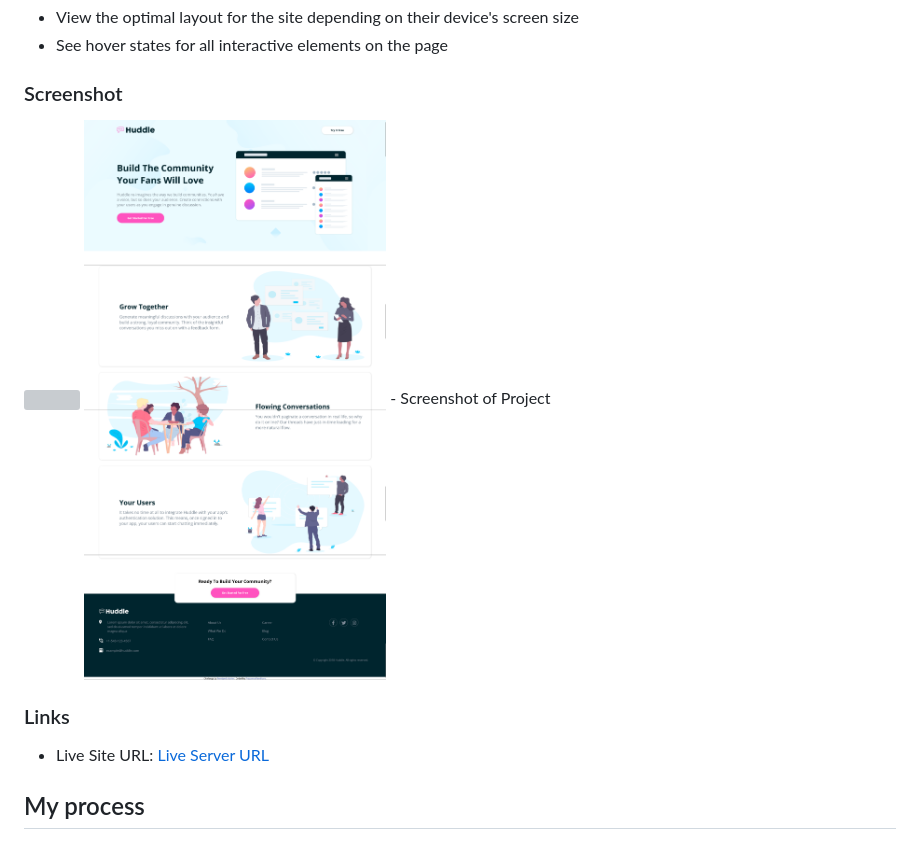
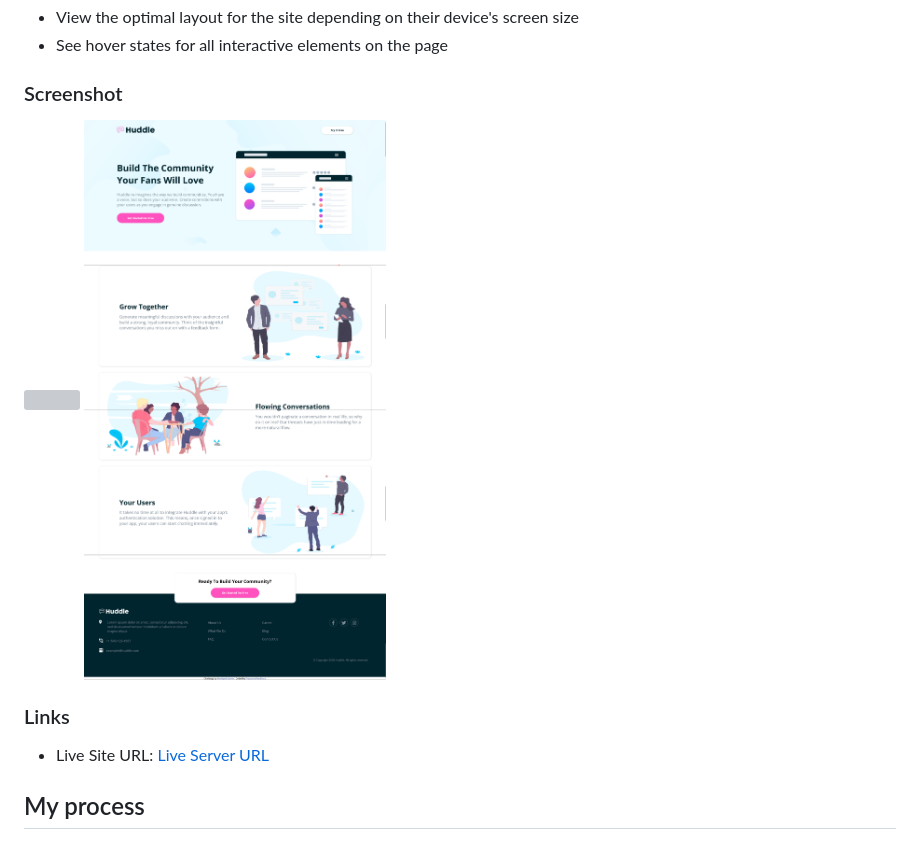
Before and after one commit to Prasannapandhare/Huddle-Landing-Page-with-Alternating-Feature-Blocks-Master.github.io, a Markdown page: README-template.md, the part around the change printed below. Rendered like a GitHub page; pictures changed too: image.png; grey boxes are pictures that could not be loaded.

```diff
--- a/README-template.md
+++ b/README-template.md
@@ -28,7 +28,7 @@ Users should be able to:
 ### Screenshot
 
 ![](./screenshot.jpg)
-![Screenshot](image.png) - Screenshot of Project
+![Screenshot](./image.png)
 
 ### Links
 
```
Also changed, not shown: other parts of README-template.md (+1 -1 lines).
